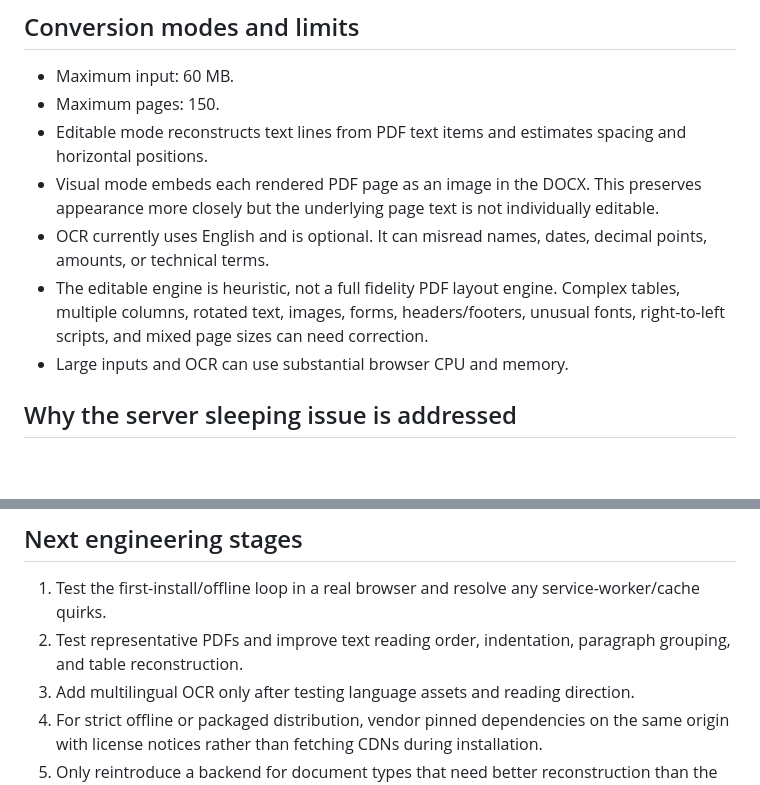
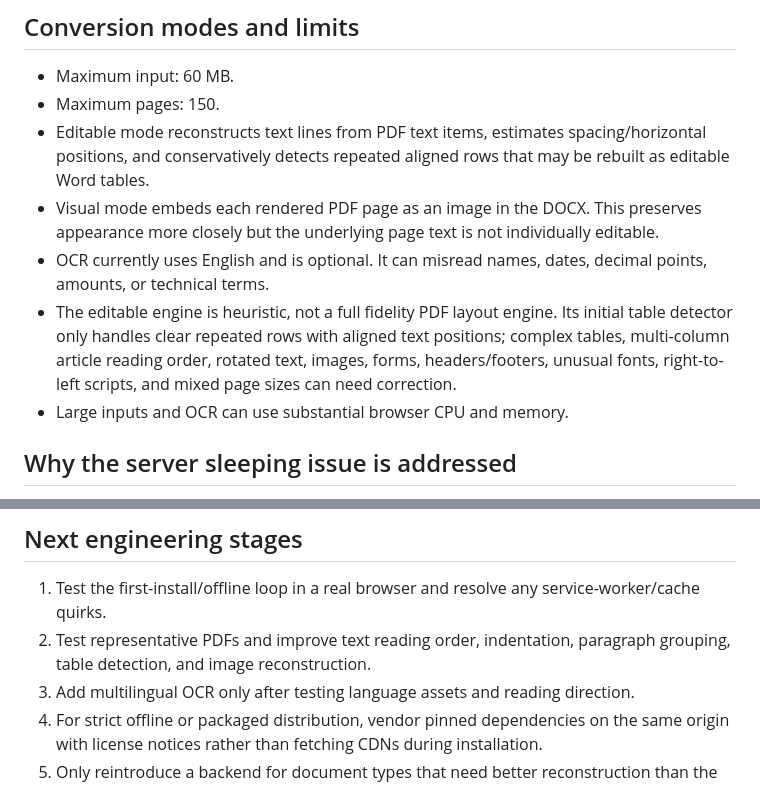
Before and after one commit to aftabhaider/toolvault, a Markdown page: documents/PDF_TO_WORD_LOCAL_ENGINE.md, 2 parts joined by grey strips. Drawn GitHub-style; blank space fills up the shorter version.

Commit message:
Document editable table reconstruction and remaining quality gaps

```diff
--- a/documents/PDF_TO_WORD_LOCAL_ENGINE.md
+++ b/documents/PDF_TO_WORD_LOCAL_ENGINE.md
@@ -28,10 +28,10 @@ The cache fetches the pinned public library builds on first setup and serves the
 
 - Maximum input: 60 MB.
 - Maximum pages: 150.
-- Editable mode reconstructs text lines from PDF text items and estimates spacing and horizontal positions.
+- Editable mode reconstructs text lines from PDF text items, estimates spacing/horizontal positions, and conservatively detects repeated aligned rows that may be rebuilt as editable Word tables.
 - Visual mode embeds each rendered PDF page as an image in the DOCX. This preserves appearance more closely but the underlying page text is not individually editable.
 - OCR currently uses English and is optional. It can misread names, dates, decimal points, amounts, or technical terms.
-- The editable engine is heuristic, not a full fidelity PDF layout engine. Complex tables, multiple columns, rotated text, images, forms, headers/footers, unusual fonts, right-to-left scripts, and mixed page sizes can need correction.
+- The editable engine is heuristic, not a full fidelity PDF layout engine. Its initial table detector only handles clear repeated rows with aligned text positions; complex tables, multi-column article reading order, rotated text, images, forms, headers/footers, unusual fonts, right-to-left scripts, and mixed page sizes can need correction.
 - Large inputs and OCR can use substantial browser CPU and memory.
 
 ## Why the server sleeping issue is addressed
@@ -66,7 +66,7 @@ This is engineering documentation, not legal advice.
 ## Next engineering stages
 
 1. Test the first-install/offline loop in a real browser and resolve any service-worker/cache quirks.
-2. Test representative PDFs and improve text reading order, indentation, paragraph grouping, and table reconstruction.
+2. Test representative PDFs and improve text reading order, indentation, paragraph grouping, table detection, and image reconstruction.
 3. Add multilingual OCR only after testing language assets and reading direction.
 4. For strict offline or packaged distribution, vendor pinned dependencies on the same origin with license notices rather than fetching CDNs during installation.
 5. Only reintroduce a backend for document types that need better reconstruction than the browser engine can provide.
```
